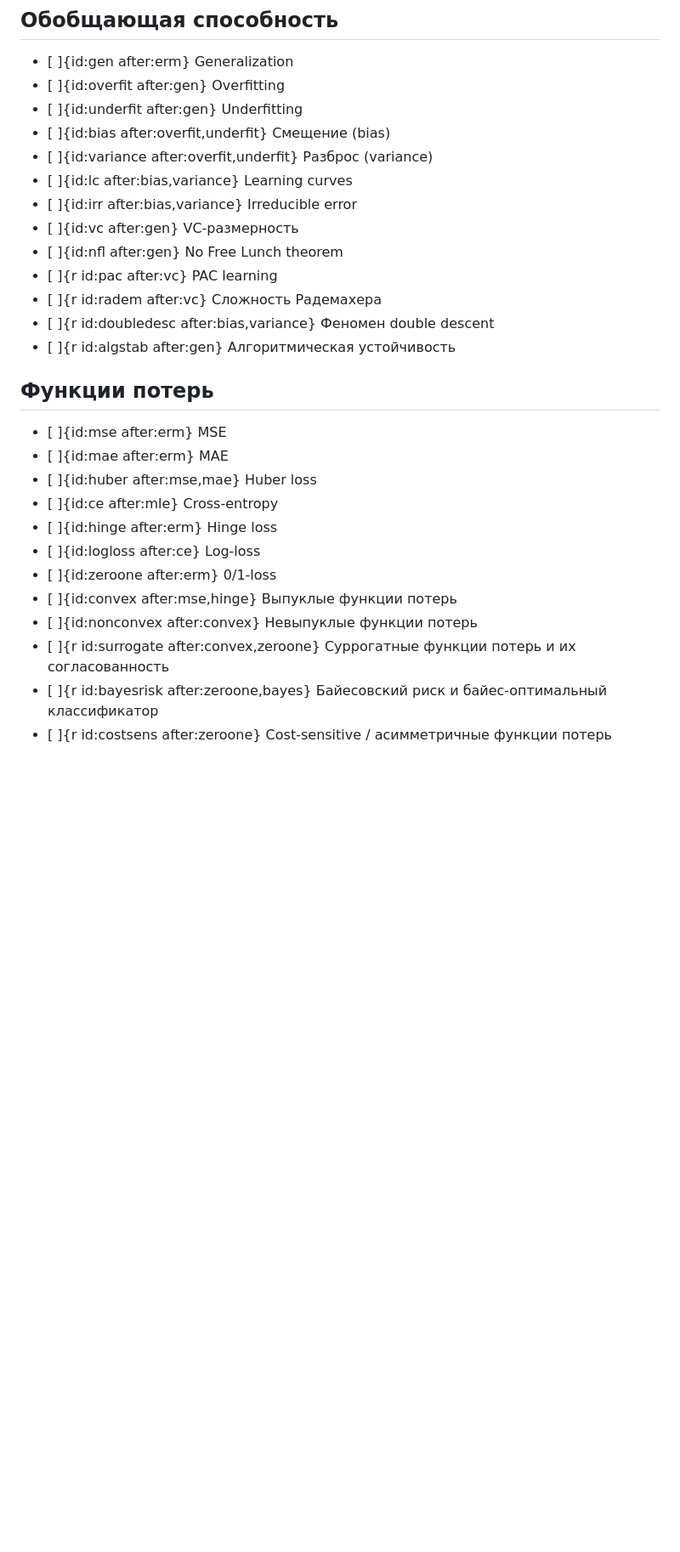
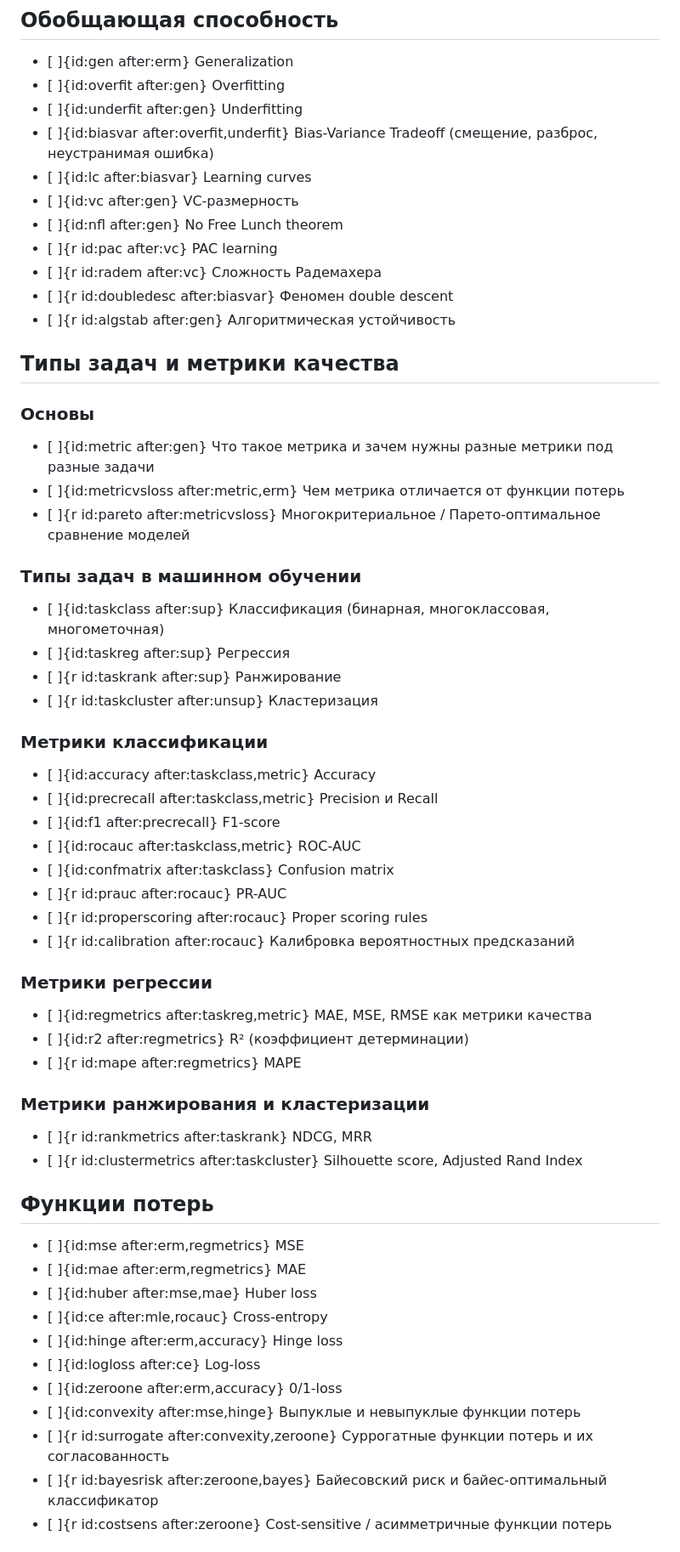
Before and after one commit to qubeyond/ml-topics, a Markdown page: content/ru/ml-base.md, the part around one of its changes. Shown at 85% size. Rendered like a GitHub page; blank space fills up the shorter version.

```diff
--- a/content/ru/ml-base.md
+++ b/content/ru/ml-base.md
@@ -45,30 +43,65 @@
 - [ ]{id:gen after:erm} Generalization
 - [ ]{id:overfit after:gen} Overfitting
 - [ ]{id:underfit after:gen} Underfitting
-- [ ]{id:bias after:overfit,underfit} Смещение (bias)
-- [ ]{id:variance after:overfit,underfit} Разброс (variance)
-- [ ]{id:lc after:bias,variance} Learning curves
-- [ ]{id:irr after:bias,variance} Irreducible error
+- [ ]{id:biasvar after:overfit,underfit} Bias-Variance Tradeoff (смещение, разброс, неустранимая ошибка)
+- [ ]{id:lc after:biasvar} Learning curves
 - [ ]{id:vc after:gen} VC-размерность
 - [ ]{id:nfl after:gen} No Free Lunch theorem
 - [ ]{r id:pac after:vc} PAC learning
 - [ ]{r id:radem after:vc} Сложность Радемахера
-- [ ]{r id:doubledesc after:bias,variance} Феномен double descent
+- [ ]{r id:doubledesc after:biasvar} Феномен double descent
 - [ ]{r id:algstab after:gen} Алгоритмическая устойчивость
+
+
+## Типы задач и метрики качества
+
+### Основы
+
+- [ ]{id:metric after:gen} Что такое метрика и зачем нужны разные метрики под разные задачи
+- [ ]{id:metricvsloss after:metric,erm} Чем метрика отличается от функции потерь
+- [ ]{r id:pareto after:metricvsloss} Многокритериальное / Парето-оптимальное сравнение моделей
+
+### Типы задач в машинном обучении
+
+- [ ]{id:taskclass after:sup} Классификация (бинарная, многоклассовая, многометочная)
+- [ ]{id:taskreg after:sup} Регрессия
+- [ ]{r id:taskrank after:sup} Ранжирование
+- [ ]{r id:taskcluster after:unsup} Кластеризация
+
+### Метрики классификации
+
+- [ ]{id:accuracy after:taskclass,metric} Accuracy
+- [ ]{id:precrecall after:taskclass,metric} Precision и Recall
+- [ ]{id:f1 after:precrecall} F1-score
+- [ ]{id:rocauc after:taskclass,metric} ROC-AUC
+- [ ]{id:confmatrix after:taskclass} Confusion matrix
+- [ ]{r id:prauc after:rocauc} PR-AUC
+- [ ]{r id:properscoring after:rocauc} Proper scoring rules
+- [ ]{r id:calibration after:rocauc} Калибровка вероятностных предсказаний
+
+### Метрики регрессии
+
+- [ ]{id:regmetrics after:taskreg,metric} MAE, MSE, RMSE как метрики качества
+- [ ]{id:r2 after:regmetrics} R² (коэффициент детерминации)
+- [ ]{r id:mape after:regmetrics} MAPE
+
+### Метрики ранжирования и кластеризации
+
+- [ ]{r id:rankmetrics after:taskrank} NDCG, MRR
+- [ ]{r id:clustermetrics after:taskcluster} Silhouette score, Adjusted Rand Index
 
 
 ## Функции потерь
 
-- [ ]{id:mse after:erm} MSE
-- [ ]{id:mae after:erm} MAE
+- [ ]{id:mse after:erm,regmetrics} MSE
+- [ ]{id:mae after:erm,regmetrics} MAE
 - [ ]{id:huber after:mse,mae} Huber loss
-- [ ]{id:ce after:mle} Cross-entropy
-- [ ]{id:hinge after:erm} Hinge loss
+- [ ]{id:ce after:mle,rocauc} Cross-entropy
+- [ ]{id:hinge after:erm,accuracy} Hinge loss
 - [ ]{id:logloss after:ce} Log-loss
-- [ ]{id:zeroone after:erm} 0/1-loss
-- [ ]{id:convex after:mse,hinge} Выпуклые функции потерь
-- [ ]{id:nonconvex after:convex} Невыпуклые функции потерь
-- [ ]{r id:surrogate after:convex,zeroone} Суррогатные функции потерь и их согласованность
+- [ ]{id:zeroone after:erm,accuracy} 0/1-loss
+- [ ]{id:convexity after:mse,hinge} Выпуклые и невыпуклые функции потерь
+- [ ]{r id:surrogate after:convexity,zeroone} Суррогатные функции потерь и их согласованность
 - [ ]{r id:bayesrisk after:zeroone,bayes} Байесовский риск и байес-оптимальный классификатор
 - [ ]{r id:costsens after:zeroone} Cost-sensitive / асимметричные функции потерь
 
```
Also changed, not shown: other parts of content/ru/ml-base.md (+3 -14 lines), content/en/ml-base.md (+51 -27 lines).
